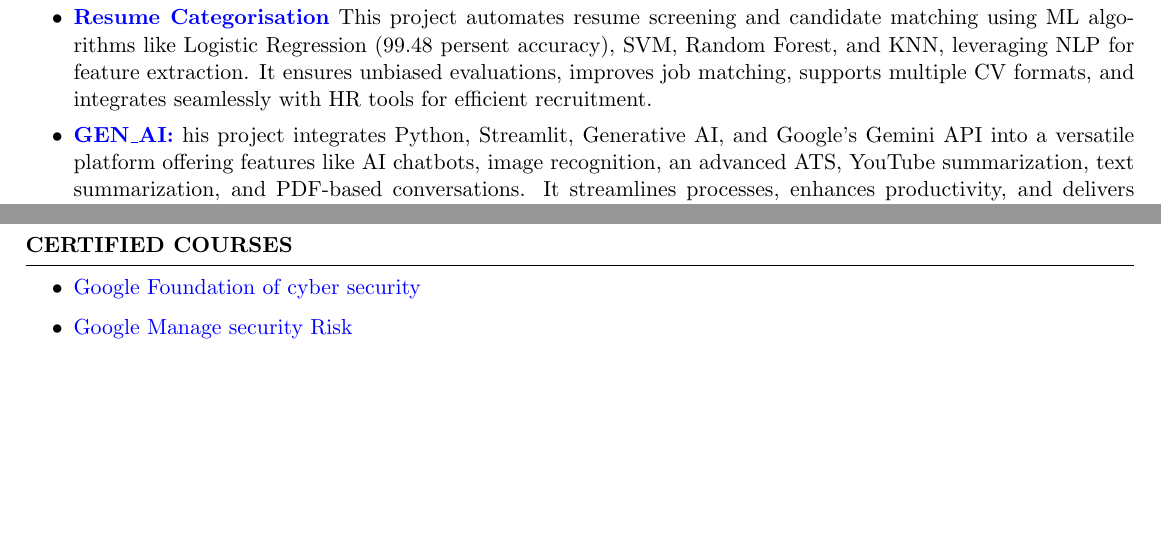
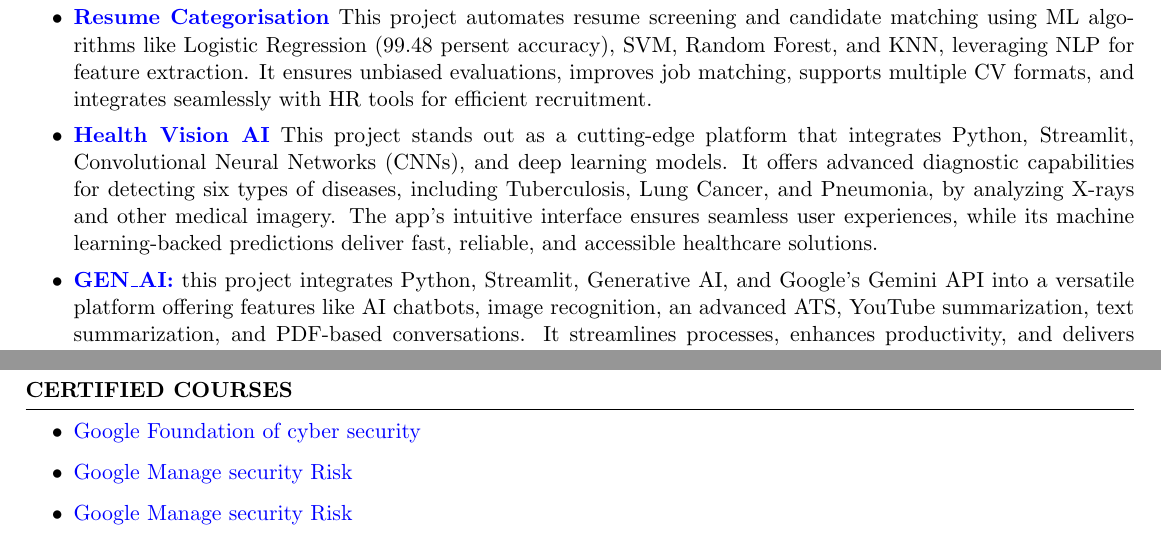
Before and after one commit to trishaamandal/trisha-resume, a LaTeX CV (Trisha_Mandal_Resume.tex): two parts of the page, joined at a grey line, cut so that both start at the same text, the shorter picture padded with empty space. Compiled offline with pdfLaTeX.

Commit message:
Your commit message

```diff
--- a/Trisha_Mandal_Resume.tex
+++ b/Trisha_Mandal_Resume.tex
@@ -73,7 +73,9 @@
     \begin{itemize}
         \item \textbf{\href{https://github.com}{Resume Categorisation}} {This project automates resume screening and candidate matching using ML algorithms like Logistic Regression (99.48 persent accuracy), SVM, Random Forest, and KNN, leveraging NLP for feature extraction. It ensures unbiased evaluations, improves job matching, supports multiple CV formats, and integrates seamlessly with HR tools for efficient recruitment.}
         \vspace{-0.2em}
-        \item \textbf{\href{https://github.com/trishaamandal/Gen-AI}{GEN\_AI:}} {his project integrates Python, Streamlit, Generative AI, and Google’s Gemini API into a versatile platform offering features like AI chatbots, image recognition, an advanced ATS, YouTube summarization, text summarization, and PDF-based conversations. It streamlines processes, enhances productivity, and delivers intelligent solutions for users and businesses.
+        \item \textbf{\href{https://github.com}{Health Vision AI}} {This project stands out as a cutting-edge platform that integrates Python, Streamlit, Convolutional Neural Networks (CNNs), and deep learning models. It offers advanced diagnostic capabilities for detecting six types of diseases, including Tuberculosis, Lung Cancer, and Pneumonia, by analyzing X-rays and other medical imagery. The app's intuitive interface ensures seamless user experiences, while its machine learning-backed predictions deliver fast, reliable, and accessible healthcare solutions.}
+        \vspace{-0.2em}
+        \item \textbf{\href{https://github.com/trishaamandal/Gen-AI}{GEN\_AI:}} {this project integrates Python, Streamlit, Generative AI, and Google’s Gemini API into a versatile platform offering features like AI chatbots, image recognition, an advanced ATS, YouTube summarization, text summarization, and PDF-based conversations. It streamlines processes, enhances productivity, and delivers intelligent solutions for users and businesses.
         }
         \vspace{-0.2em}
         \item \textbf{\href{https://github.com/trishaamandal/VoiceAssistent}{Voice ASSISTANT:}} {A Python-based terminal voice assistant using speech-recognition and pyttsx3 for speech-to-text and text-to-speech. It performs tasks like playing YouTube videos, fetching time and date, Wikipedia summaries, and telling jokes, showcasing a foundational approach to voice-driven applications.}
@@ -135,6 +137,8 @@
     \begin{itemize}
         \item \href{https://coursera.org/share/dc5df20e6dc55a6b8b97cd5bc2d5d927}{Google Foundation of cyber security}
         \item \href{https://coursera.org/share/f75c0a81532aebe121347db41be1d9e5}{Google Manage security Risk}
+        \item \href{https://coursera.org/share/f75c0a81532aebe121347db41be1d9e5}{Google Manage security Risk}
+
         % \item \href{https://www.credly.com/badges/6025a592-85b2-4f2b-ae92-93cf83aa0ef6}{badges winner}
         \item \href{https://coursera.org/share/ae0e32c17961f344ea9a2e872c30deae}{Agile Project Management Certifications}
         \item \href{https://app.kajabi.com/certificates/1d00b4fe}{Cybersecurity Awarness badges winner}
```
Also changed, not shown: Trisha_Mandal_Resume.pdf.
